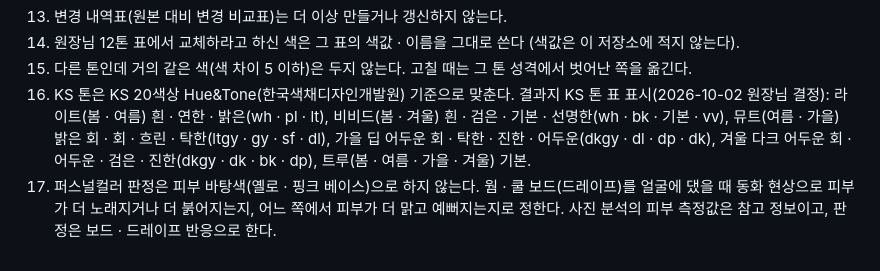
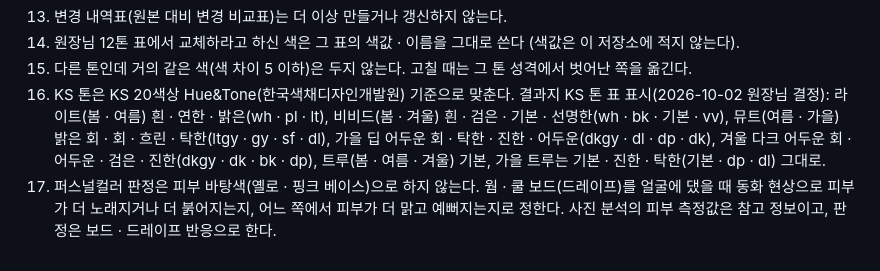
Before and after one commit to sugi2494-ship-it/pbs-child-global, a Markdown page: CLAUDE.md, the part around the change. GitHub-like rendering.

Commit message:
CLAUDE.md: 가을 트루 KS 톤 표시 기본 · dp · dl 유지
Co-Authored-By: Claude Opus 5.5 <noreply@anthropic.com>
Claude-Session: https://claude.ai/code/session_01UBfQbBPGSPUPw6zbHtrzDJ

```diff
--- a/CLAUDE.md
+++ b/CLAUDE.md
@@ -25,5 +25,5 @@
 13. 변경 내역표(원본 대비 변경 비교표)는 더 이상 만들거나 갱신하지 않는다.
 14. 원장님 12톤 표에서 교체하라고 하신 색은 그 표의 색값 · 이름을 그대로 쓴다 (색값은 이 저장소에 적지 않는다).
 15. 다른 톤인데 거의 같은 색(색 차이 5 이하)은 두지 않는다. 고칠 때는 그 톤 성격에서 벗어난 쪽을 옮긴다.
-16. KS 톤은 KS 20색상 Hue&Tone(한국색채디자인개발원) 기준으로 맞춘다. 결과지 KS 톤 표 표시(2026-10-02 원장님 결정): 라이트(봄 · 여름) 흰 · 연한 · 밝은(wh · pl · lt), 비비드(봄 · 겨울) 흰 · 검은 · 기본 · 선명한(wh · bk · 기본 · vv), 뮤트(여름 · 가을) 밝은 회 · 회 · 흐린 · 탁한(ltgy · gy · sf · dl), 가을 딥 어두운 회 · 탁한 · 진한 · 어두운(dkgy · dl · dp · dk), 겨울 다크 어두운 회 · 어두운 · 검은 · 진한(dkgy · dk · bk · dp), 트루(봄 · 여름 · 가을 · 겨울) 기본.
+16. KS 톤은 KS 20색상 Hue&Tone(한국색채디자인개발원) 기준으로 맞춘다. 결과지 KS 톤 표 표시(2026-10-02 원장님 결정): 라이트(봄 · 여름) 흰 · 연한 · 밝은(wh · pl · lt), 비비드(봄 · 겨울) 흰 · 검은 · 기본 · 선명한(wh · bk · 기본 · vv), 뮤트(여름 · 가을) 밝은 회 · 회 · 흐린 · 탁한(ltgy · gy · sf · dl), 가을 딥 어두운 회 · 탁한 · 진한 · 어두운(dkgy · dl · dp · dk), 겨울 다크 어두운 회 · 어두운 · 검은 · 진한(dkgy · dk · bk · dp), 트루(봄 · 여름 · 겨울) 기본, 가을 트루는 기본 · 진한 · 탁한(기본 · dp · dl) 그대로.
 17. 퍼스널컬러 판정은 피부 바탕색(옐로 · 핑크 베이스)으로 하지 않는다. 웜 · 쿨 보드(드레이프)를 얼굴에 댔을 때 동화 현상으로 피부가 더 노래지거나 더 붉어지는지, 어느 쪽에서 피부가 더 맑고 예뻐지는지로 정한다. 사진 분석의 피부 측정값은 참고 정보이고, 판정은 보드 · 드레이프 반응으로 한다.
```
